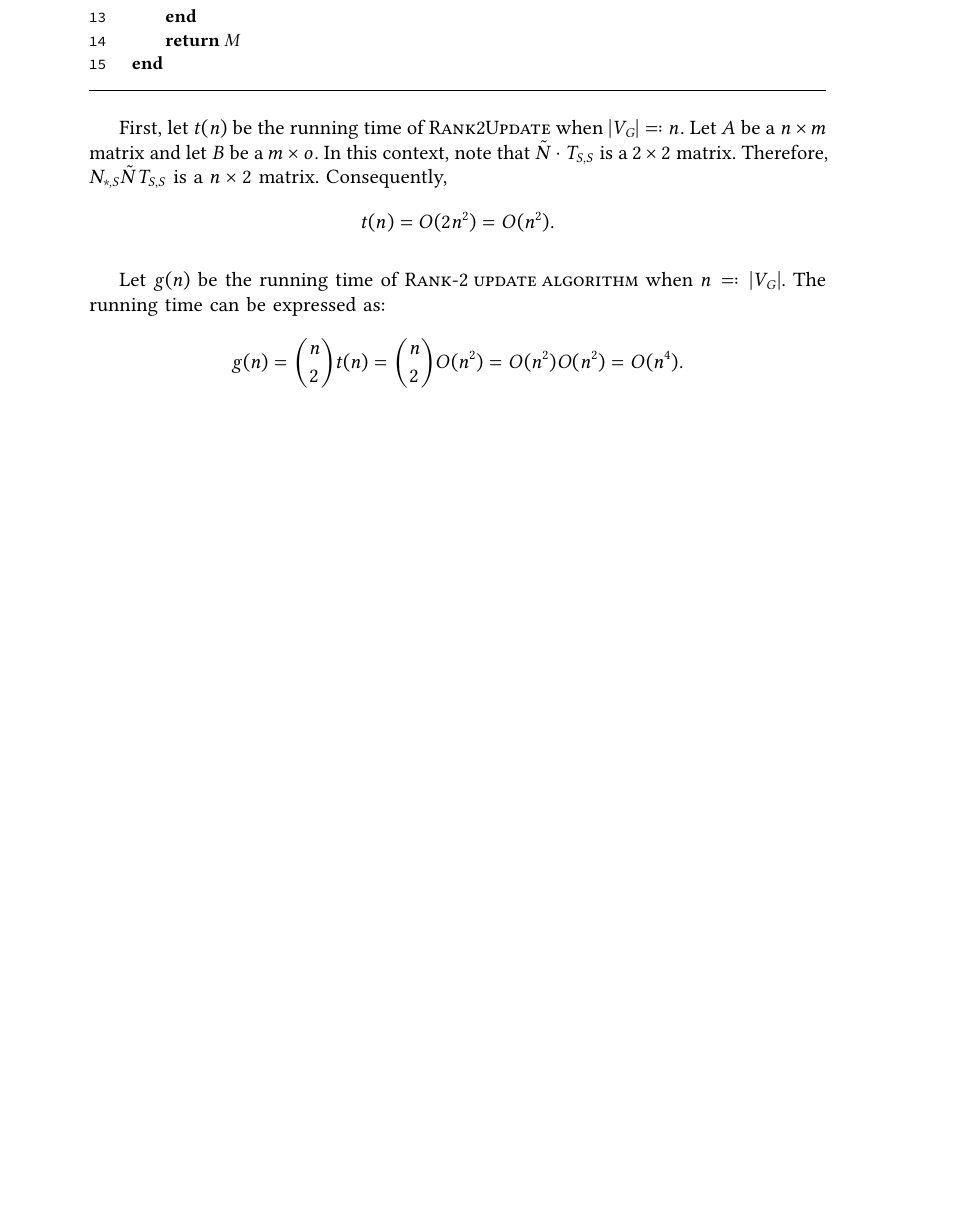
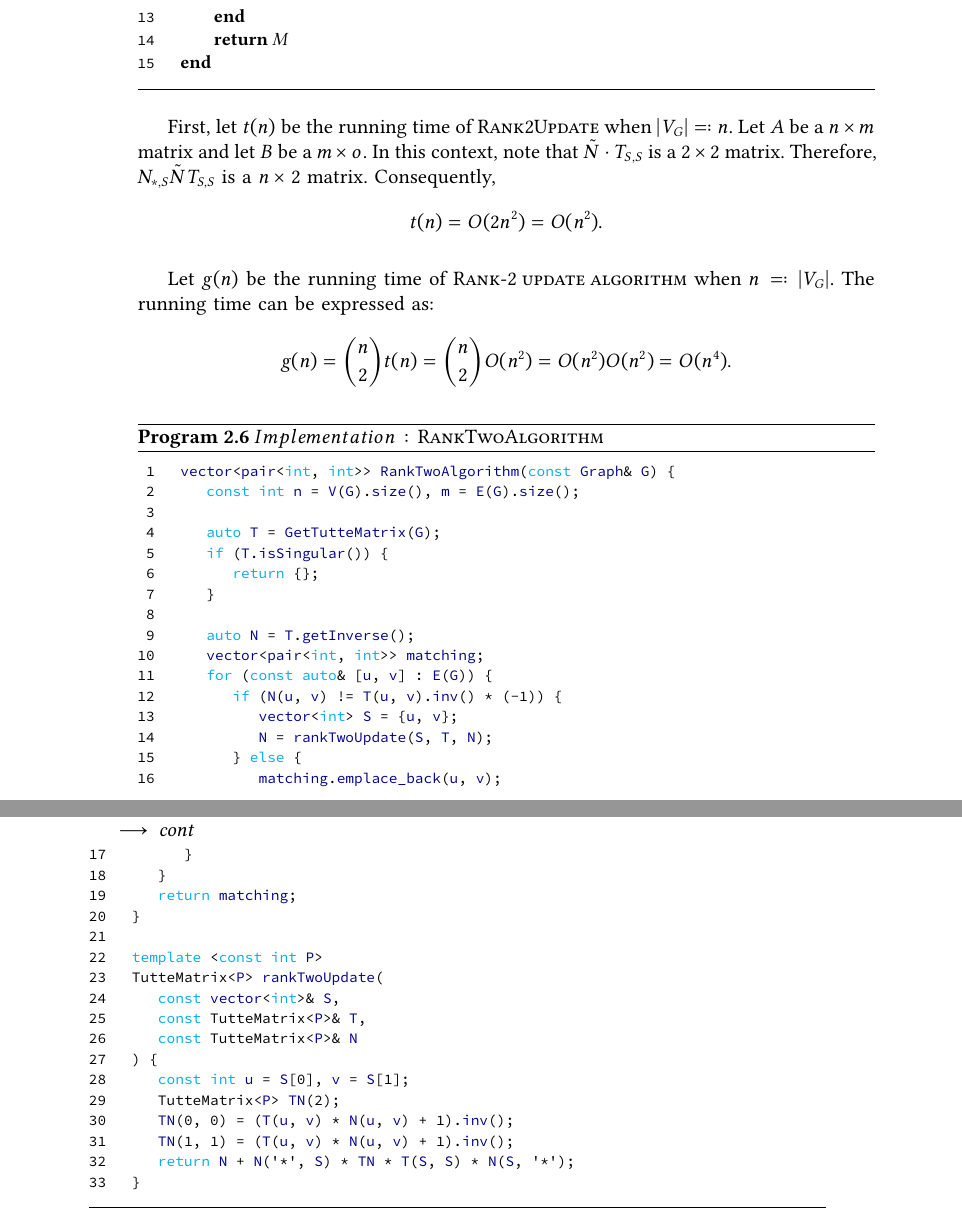
Before and after one commit to antoniomsah/algebraic-max-matching, a LaTeX thesis (paper/tese.tex, which reads paper/content/03-perfect-matching.tex): part of page 21 of 35 before the commit and two parts of pages 22 and 23 of 37 after it, the two joined at a grey line, cut so that both start at the same text, the shorter picture padded with empty space. Compiled offline with pdfLaTeX.

Commit message:
Add algorithms implementations to paper

```diff
--- a/paper/content/03-perfect-matching.tex
+++ b/paper/content/03-perfect-matching.tex
@@ -266,3 +325,46 @@ The running time can be expressed as:
 \begin{align*}
     g(n) = \binom{n}{2} t(n) = \binom{n}{2} O(n^2) = O(n^2) O(n^2) = O(n^4).
 \end{align*}
+
+\begin{programruledcaption}{\(Implementation: \SC{RankTwoAlgorithm}\)}
+    \begin{lstlisting}[
+      language={C++},
+      style=wider,
+      functions={TutteMatrix, RemoveEdge, RemoveVertex, AddEdge},
+      specialidentifiers={},
+    ]
+vector<pair<int, int>> RankTwoAlgorithm(const Graph& G) {
+    const int n = V(G).size(), m = E(G).size();
+
+    auto T = GetTutteMatrix(G);
+    if (T.isSingular()) {
+        return {};
+    }
+
+    auto N = T.getInverse();
+    vector<pair<int, int>> matching;
+    for (const auto& [u, v] : E(G)) {
+        if (N(u, v) != T(u, v).inv() * (-1)) {
+            vector<int> S = {u, v};
+            N = rankTwoUpdate(S, T, N);
+        } else {
+            matching.emplace_back(u, v);
+        }
+    }
+    return matching;
+}
+
+template <const int P>
+TutteMatrix<P> rankTwoUpdate(
+    const vector<int>& S,
+    const TutteMatrix<P>& T,
+    const TutteMatrix<P>& N
+) {
+    const int u = S[0], v = S[1];
+    TutteMatrix<P> TN(2);
+    TN(0, 0) = (T(u, v) * N(u, v) + 1).inv();
+    TN(1, 1) = (T(u, v) * N(u, v) + 1).inv();
+    return N + N('*', S) * TN * T(S, S) * N(S, '*');
+}
+    \end{lstlisting}
+\end{programruledcaption}
```
Also changed, not shown: paper/content/00-introduction.tex (+9 -6 lines), paper/content/config.tex (+26 -0 lines), paper/content/03-perfect-matching.tex (65 more changed lines), 2 other files.
